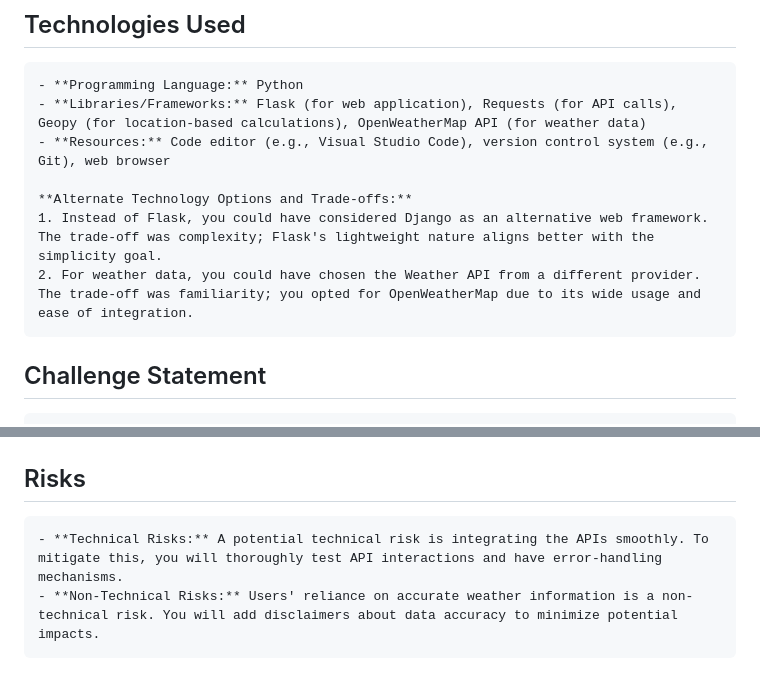
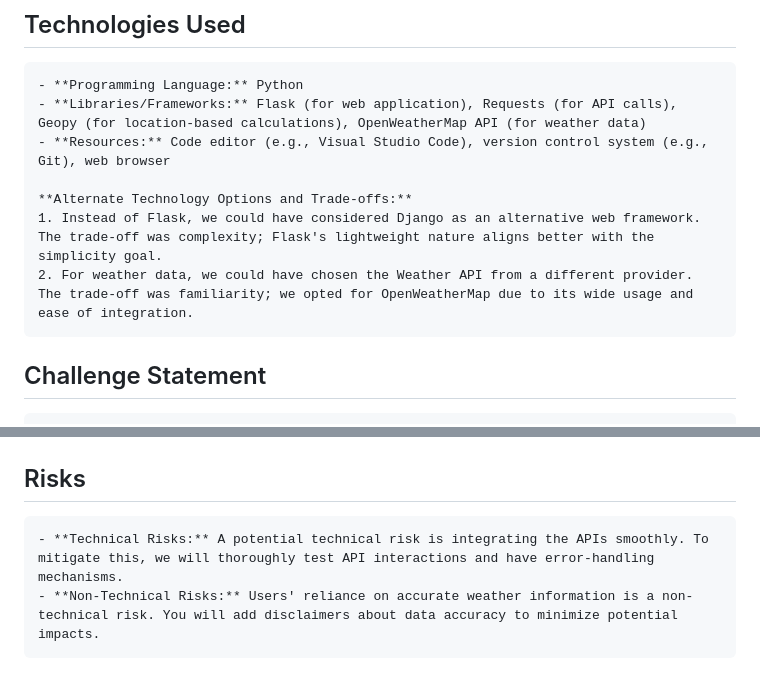
Before and after one commit to sideeg/easy-move, a Markdown page: README.md, 2 parts joined by grey strips. Drawn GitHub-style.

Commit message:
Edit project README file

```diff
--- a/README.md
+++ b/README.md
@@ -19,8 +19,8 @@
     - **Resources:** Code editor (e.g., Visual Studio Code), version control system (e.g., Git), web browser
 
     **Alternate Technology Options and Trade-offs:**
-    1. Instead of Flask, you could have considered Django as an alternative web framework. The trade-off was complexity; Flask's lightweight nature aligns better with the simplicity goal.
-    2. For weather data, you could have chosen the Weather API from a different provider. The trade-off was familiarity; you opted for OpenWeatherMap due to its wide usage and ease of integration.
+    1. Instead of Flask, we could have considered Django as an alternative web framework. The trade-off was complexity; Flask's lightweight nature aligns better with the simplicity goal.
+    2. For weather data, we could have chosen the Weather API from a different provider. The trade-off was familiarity; we opted for OpenWeatherMap due to its wide usage and ease of integration.
 
 ## Challenge Statement
 
@@ -31,7 +31,7 @@
 
 ## Risks
 
-    - **Technical Risks:** A potential technical risk is integrating the APIs smoothly. To mitigate this, you will thoroughly test API interactions and have error-handling mechanisms.
+    - **Technical Risks:** A potential technical risk is integrating the APIs smoothly. To mitigate this, we will thoroughly test API interactions and have error-handling mechanisms.
     - **Non-Technical Risks:** Users' reliance on accurate weather information is a non-technical risk. You will add disclaimers about data accuracy to minimize potential impacts.
 
 ## Infrastructure
```
